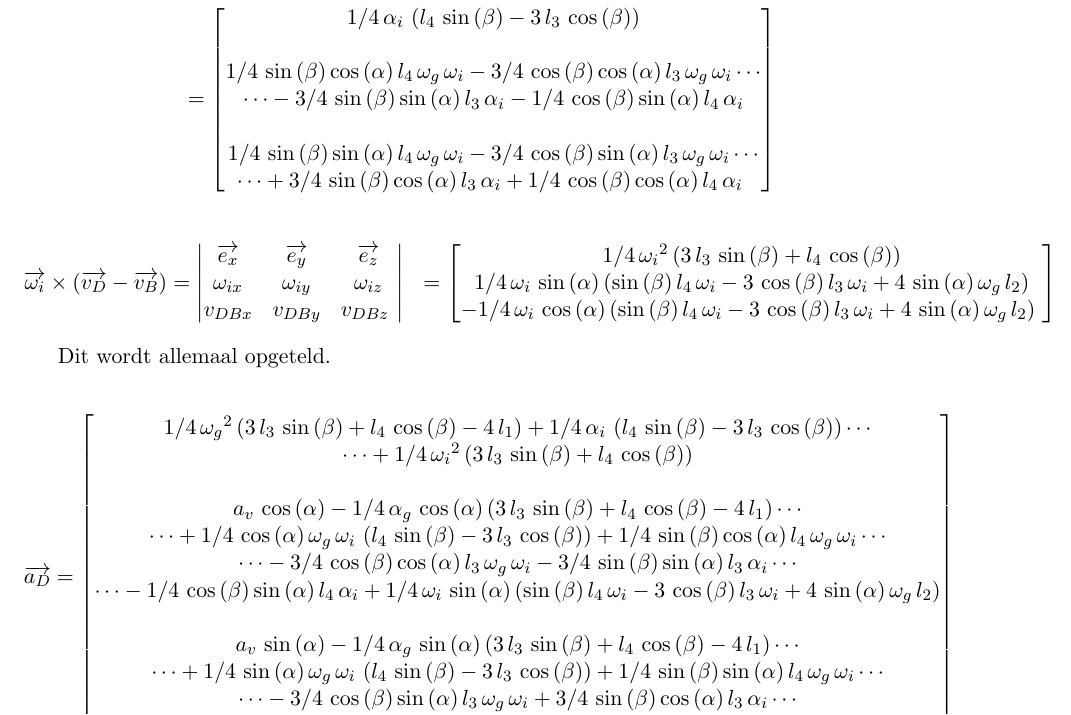
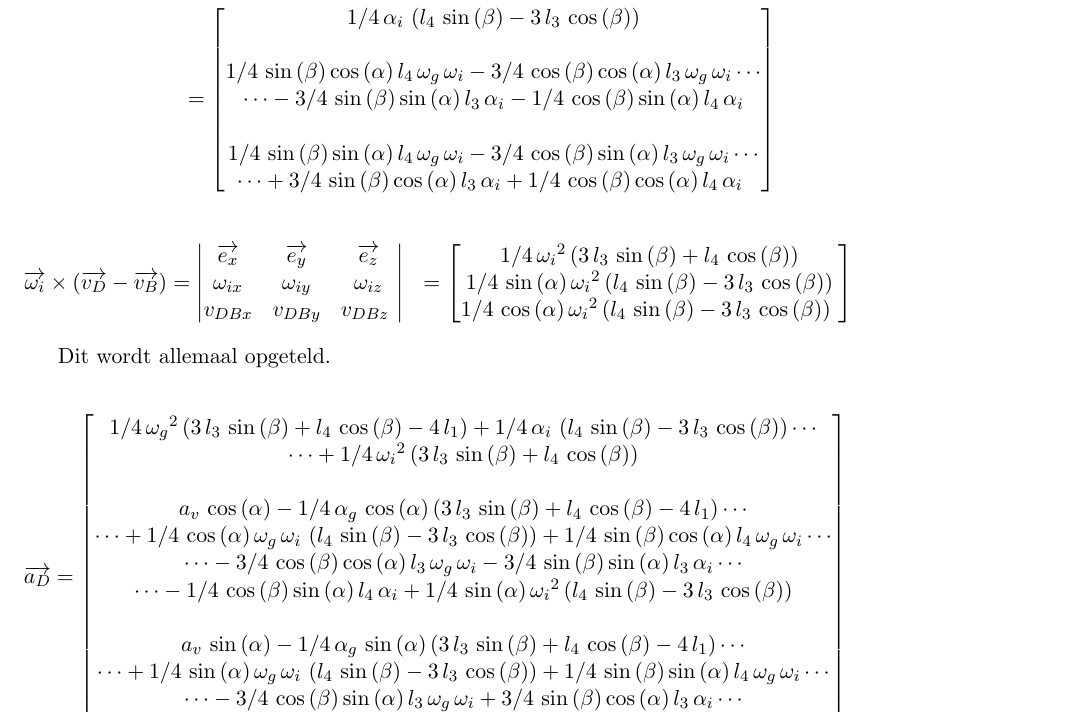
Before and after one commit to RubenV22/case, a LaTeX document (Main.tex, which reads Kin_vraag4.tex): part of page 11 of 17, cut so that both start at the same text. Compiled offline with pdfLaTeX.

Commit message:
Verbetering fout kin. vraag 4
Kwam niet meer overeen met Maple-file. Aangepast zodat het terug klopt

```diff
--- a/Kin_vraag4.tex
+++ b/Kin_vraag4.tex
@@ -193,11 +193,11 @@ Opnieuw worden al deze termen afzonderlijk uitgerekend.
 	v_{DBx} & v_{DBy} & v_{DBz}\
 	\end{vmatrix}
 &=	\begin{bmatrix}
-	1/4\,{\omega_{i}}^{2} \left( 3\,l_{3}\,\sin\left( \beta \right) +l_{4}\,\cos \left( \beta \right)  \right) \\
+	1/4\,{\omega_{i}}^{2} \left( 3\,l_{3}\,\sin\left( \beta \right) +l_{4}\,\cos \left( \beta \right)  \right)\\
 	%
-	1/4\,\omega_{i}\,\sin \left( \alpha \right) \left( \sin \left( \beta \right) l_{4}\,\omega_{i}-3\,\cos \left( \beta \right) l_{3}\,\omega_{i}+4\,\sin \left( \alpha \right) \omega_{g}\,l_{2} \right) \\
+	1/4\,\sin \left( \alpha \right) {\omega_{i}}^{2}\left( l_{4}\,\sin \left( \beta \right) -3\,l_{3}\,\cos \left( \beta\right)  \right) \\
 	%
-	-1/4\,\omega_{i}\,\cos \left( \alpha \right)  \left( \sin \left( \beta \right) l_{4}\,\omega_{i}-3\,\cos \left( \beta \right) l_{3}\,\omega_{i}+4\,\sin \left( \alpha\right) \omega_{g}\,l_{2} \right) \
+	1/4\,\cos \left( \alpha\right) {\omega_{i}}^{2} \left( l_{4}\,\sin \left( \beta \right) -3\,l_{3}\,\cos \left( \beta \right)  \right) \
 	\end{bmatrix}
 \end{split}
 \end{equation*}
@@ -215,13 +215,13 @@ Dit wordt allemaal opgeteld.
 a_{v}\,\cos \left( \alpha\right) -1/4\,\alpha_{g}\,\cos \left( \alpha \right)  \left( 3\,l_{3}\,\sin \left( \beta \right) +l_{4}\,\cos \left( \beta \right) -4\,l_{1} \right)\cdots\\
 \cdots +1/4\,\cos \left( \alpha \right) \omega_{g}\,\omega_{i}\,\left( l_{4}\,\sin \left( \beta \right) -3\,l_{3}\,\cos \left( \beta\right)  \right) +1/4\,\sin \left( \beta \right) \cos \left( \alpha\right) l_{4}\,\omega_{g}\,\omega_{i}\cdots\\
 \cdots-3/4\,\cos \left( \beta \right) \cos \left( \alpha \right) l_{3}\,\omega_{g}\,\omega_{i}-3/4\,\sin\left( \beta \right) \sin \left( \alpha \right) l_{3}\,\alpha_{i}\cdots\\
-\cdots-1/4\,\cos \left( \beta \right) \sin \left( \alpha \right) l_{4}\,\alpha_{i}+1/4\,\omega_{i}\,\sin \left( \alpha \right)  \left( \sin \left( \beta \right) l_{4}\,\omega_{i}-3\,\cos \left( \beta \right) l_{3}\,\omega_{i}+4\,\sin \left( \alpha \right) \omega_{g}\,l_{2} \right) \\
+\cdots-1/4\,\cos \left( \beta \right) \sin \left( \alpha \right) l_{4}\,\alpha_{i}+1/4\,\sin \left( \alpha \right) {\omega_{i}}^{2} \left( l_{4}\,\sin\left( \beta \right) -3\,l_{3}\,\cos \left( \beta \right)  \right) \\
 \\
 %
 a_{v}\,\sin \left( \alpha \right) -1/4\,\alpha_{g}\,\sin \left( \alpha \right)  \left( 3\,l_{3}\,\sin \left( \beta \right) +l_{4}\,\cos \left( \beta \right) -4\,l_{1} \right)\cdots\\
 \cdots +1/4\,\sin \left( \alpha \right) \omega_{g}\,\omega_{i}\, \left( l_{4}\,\sin \left( \beta \right) -3\,l_{3}\,\cos \left( \beta \right) \right) +1/4\,\sin \left( \beta \right) \sin \left( \alpha \right) l_{4}\,\omega_{g}\,\omega_{i}\cdots\\
 \cdots-3/4\,\cos \left( \beta \right) \sin\left( \alpha \right) l_{3}\,\omega_{g}\,\omega_{i}+3/4\,\sin \left( \beta \right) \cos \left( \alpha \right) l_{3}\,\alpha_{i}\cdots\\
-+1/4\,\cos\left( \beta \right) \cos \left( \alpha \right) l_{4}\,\alpha_{i}-1/4\,\omega_{i}\,\cos \left( \alpha \right)  \left( \sin \left( \beta\right) l_{4}\,\omega_{i}-3\,\cos \left( \beta \right) l_{3}\,\omega_{i}+4\,\sin \left( \alpha \right) \omega_{g}\,l_{2} \right) \
++1/4\,\cos\left( \beta \right) \cos \left( \alpha \right) l_{4}\,\alpha_{i}-1/4\,\cos \left( \alpha \right) {\omega_{i}}^{2} \left( l_{4}\,\sin\left( \beta \right) -3\,l_{3}\,\cos \left( \beta \right)  \right) \
 \end{bmatrix}
 \end{split}
 \end{equation*}
```
Also changed, not shown: Main.pdf.
